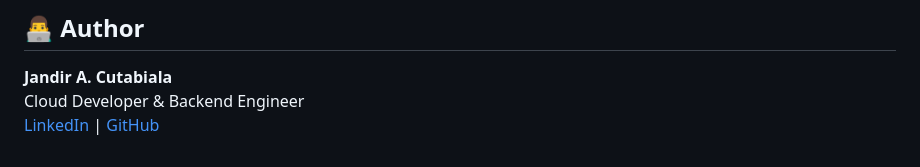
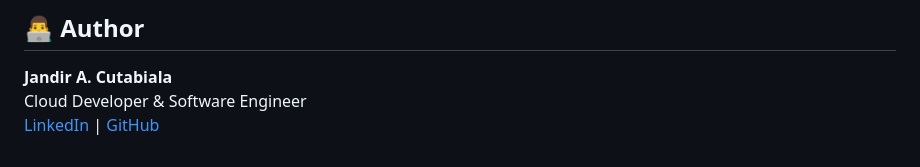
Before and after one commit to jandiralceu/udagram, a Markdown page: README.md, the part around the change. GitHub-like rendering.

Commit message:
docs: update professional title to Software Engineer

```diff
--- a/README.md
+++ b/README.md
@@ -122,5 +122,5 @@ For a detailed breakdown of how this project meets the Cloud Developer Rubric re
 ## 👨‍💻 Author
 
 **Jandir A. Cutabiala**
-Cloud Developer & Backend Engineer
+Cloud Developer & Software Engineer
 [LinkedIn](https://www.linkedin.com/in/jandiralceu/) | [GitHub](https://github.com/jandiralceu)
```
